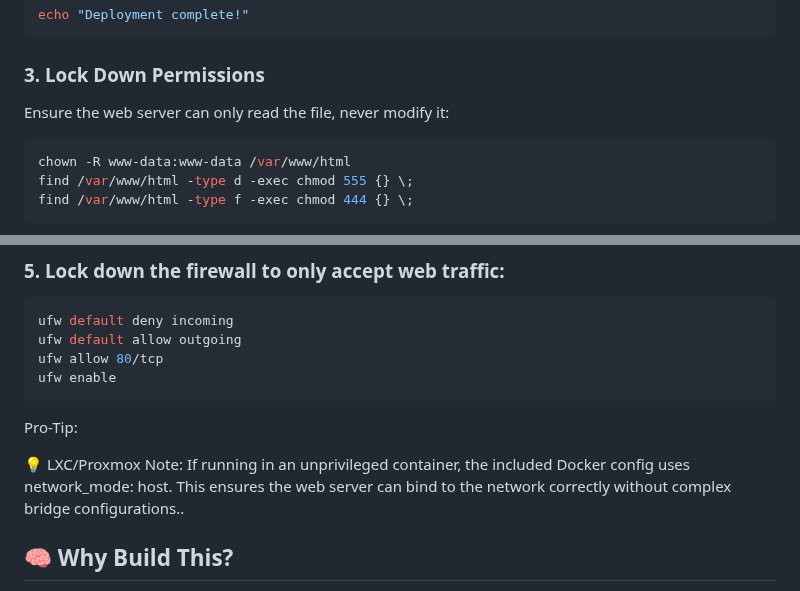
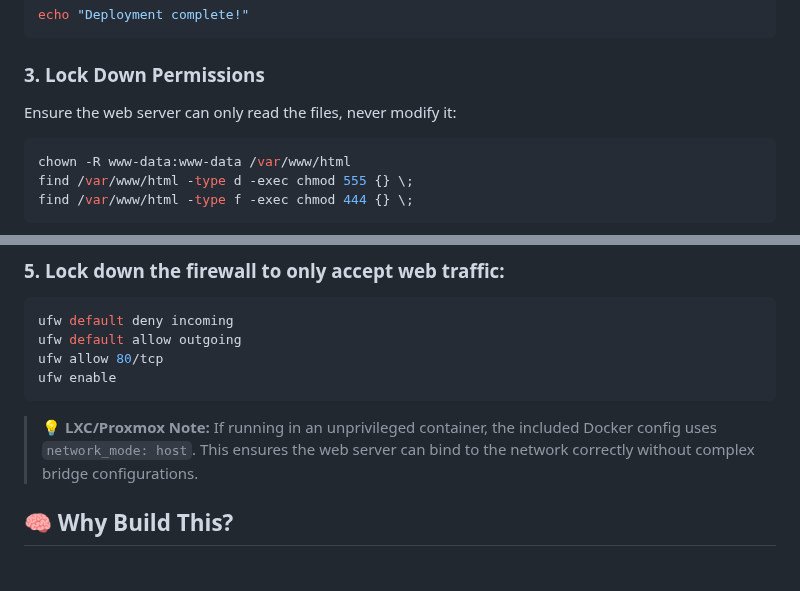
Before and after one commit to jakubgt/homelab-vault-gen, a Markdown page: README.md, 2 parts joined by grey strips. Drawn GitHub-style.

````diff
--- a/README.md
+++ b/README.md
@@ -87,7 +88,7 @@ echo "Deployment complete!"
 ```
 
 ### 3. Lock Down Permissions
-Ensure the web server can only read the file, never modify it:
+Ensure the web server can only read the files, never modify it:
 ```bash
 chown -R www-data:www-data /var/www/html
 find /var/www/html -type d -exec chmod 555 {} \;
@@ -121,9 +122,7 @@ ufw default allow outgoing
 ufw allow 80/tcp
 ufw enable
 ```
-Pro-Tip:
-
-💡 LXC/Proxmox Note: If running in an unprivileged container, the included Docker config uses network_mode: host. This ensures the web server can bind to the network correctly without complex bridge configurations..
+> 💡 **LXC/Proxmox Note:** If running in an unprivileged container, the included Docker config uses `network_mode: host`. This ensures the web server can bind to the network correctly without complex bridge configurations.
 
 ## 🧠 Why Build This?
 Many open-source password generators are either bloated with frameworks, pull external fonts/scripts from CDNs, or use naive generation logic (like standard modulo math) that introduces cryptographic bias.
````
Also changed, not shown: other parts of README.md (+3 -2 lines).
